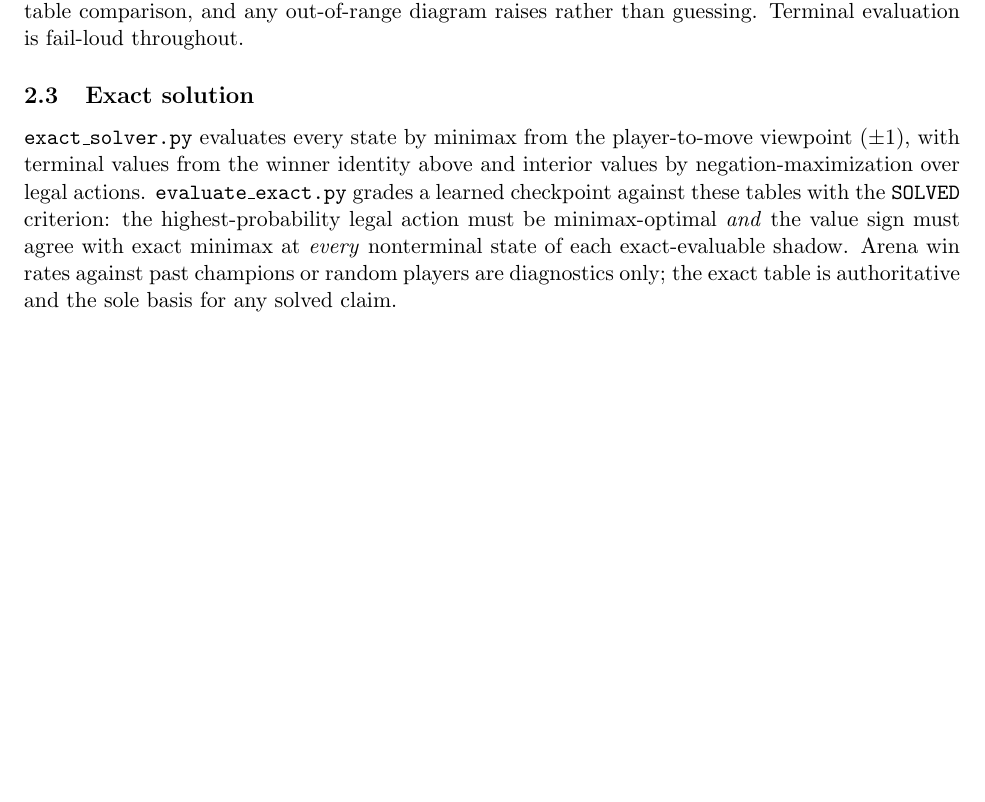
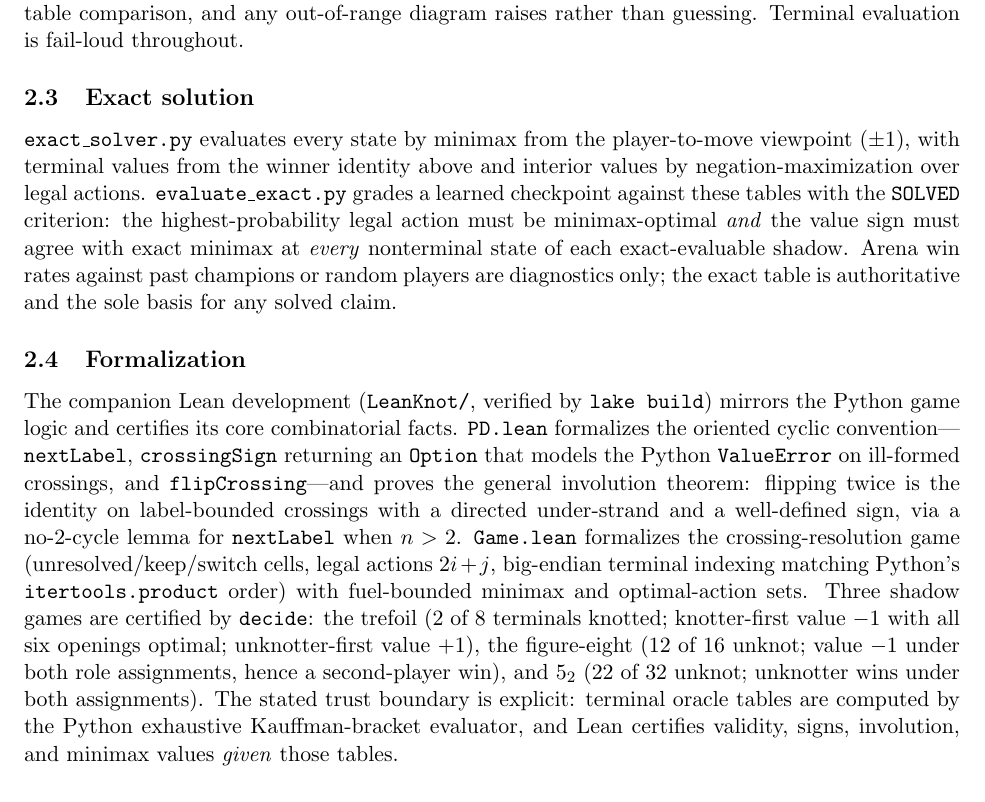
Before and after one commit to DrewPhi/AlphaKnot, a LaTeX paper (paper/main.tex, which reads paper/sections/game.tex): part of page 3 of 7 before the commit and part of page 3 of 8 after it, cut so that both start at the same text, the shorter picture padded with empty space. Compiled offline with pdfLaTeX.

Commit message:
Add Lean formalization subsection with certified games

```diff
--- a/paper/sections/game.tex
+++ b/paper/sections/game.tex
@@ -69,3 +69,27 @@ be minimax-optimal \emph{and} the value sign must agree with exact minimax at
 \emph{every} nonterminal state of each exact-evaluable shadow. Arena win rates
 against past champions or random players are diagnostics only; the exact table
 is authoritative and the sole basis for any solved claim.
+
+\subsection{Formalization}
+\label{sec:lean}
+
+The companion Lean development (\texttt{LeanKnot/}, verified by
+\texttt{lake build}) mirrors the Python game logic and certifies its core
+combinatorial facts. \texttt{PD.lean} formalizes the oriented cyclic
+convention---\texttt{nextLabel}, \texttt{crossingSign} returning an
+\texttt{Option} that models the Python \texttt{ValueError} on ill-formed
+crossings, and \texttt{flipCrossing}---and proves the general involution
+theorem: flipping twice is the identity on label-bounded crossings with a
+directed under-strand and a well-defined sign, via a no-2-cycle lemma for
+\texttt{nextLabel} when $n > 2$. \texttt{Game.lean} formalizes the
+crossing-resolution game (unresolved/keep/switch cells, legal actions
+$2i+j$, big-endian terminal indexing matching Python's
+\texttt{itertools.product} order) with fuel-bounded minimax and optimal-action
+sets. Three shadow games are certified by \texttt{decide}: the trefoil (2 of 8
+terminals knotted; knotter-first value $-1$ with all six openings optimal;
+unknotter-first value $+1$), the figure-eight (12 of 16 unknot; value $-1$
+under both role assignments, hence a second-player win), and $5_2$ (22 of 32
+unknot; unknotter wins under both assignments). The stated trust boundary is
+explicit: terminal oracle tables are computed by the Python exhaustive
+Kauffman-bracket evaluator, and Lean certifies validity, signs, involution,
+and minimax values \emph{given} those tables.
```
